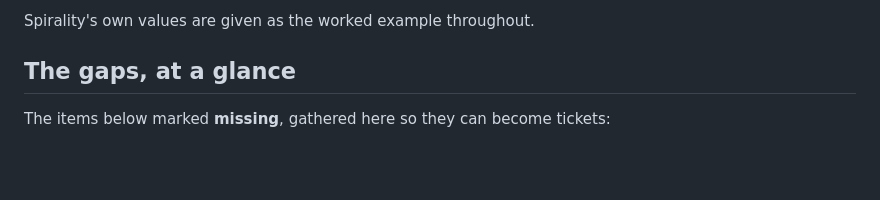
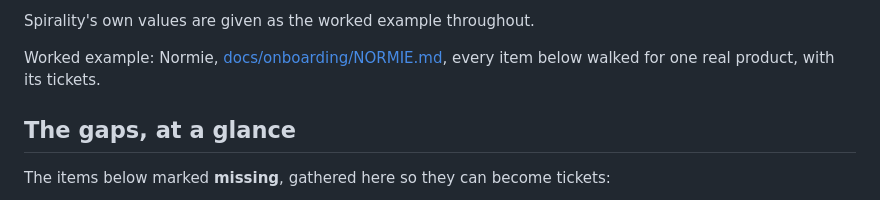
Before and after one commit to mentor24-maker/spirality, a Markdown page: docs/ONBOARDING_A_PRODUCT.md, the part around the change. Rendered like a GitHub page; blank space fills up the shorter version.

```diff
--- a/docs/ONBOARDING_A_PRODUCT.md
+++ b/docs/ONBOARDING_A_PRODUCT.md
@@ -19,6 +19,9 @@ Each item says:
   yet, so a ticket has to build it first).
 
 Spirality's own values are given as the worked example throughout.
+
+Worked example: Normie, [docs/onboarding/NORMIE.md](onboarding/NORMIE.md),
+every item below walked for one real product, with its tickets.
 
 ## The gaps, at a glance
 
```
Also changed, not shown: docs/onboarding/NORMIE.md (added, +216 -0 lines), docs/work-log/2026-11-02-normie-onboarding-plan.md (added, +19 -0 lines).
